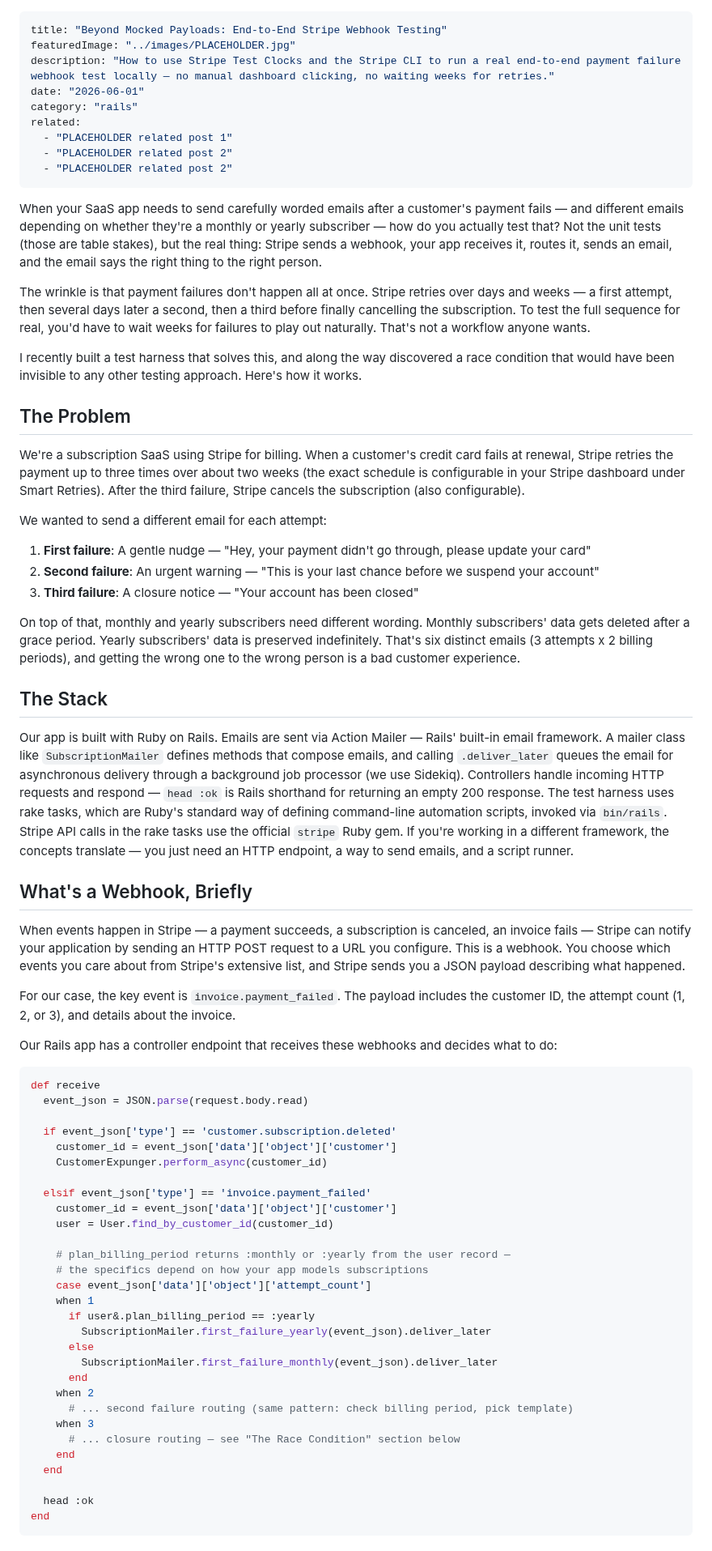
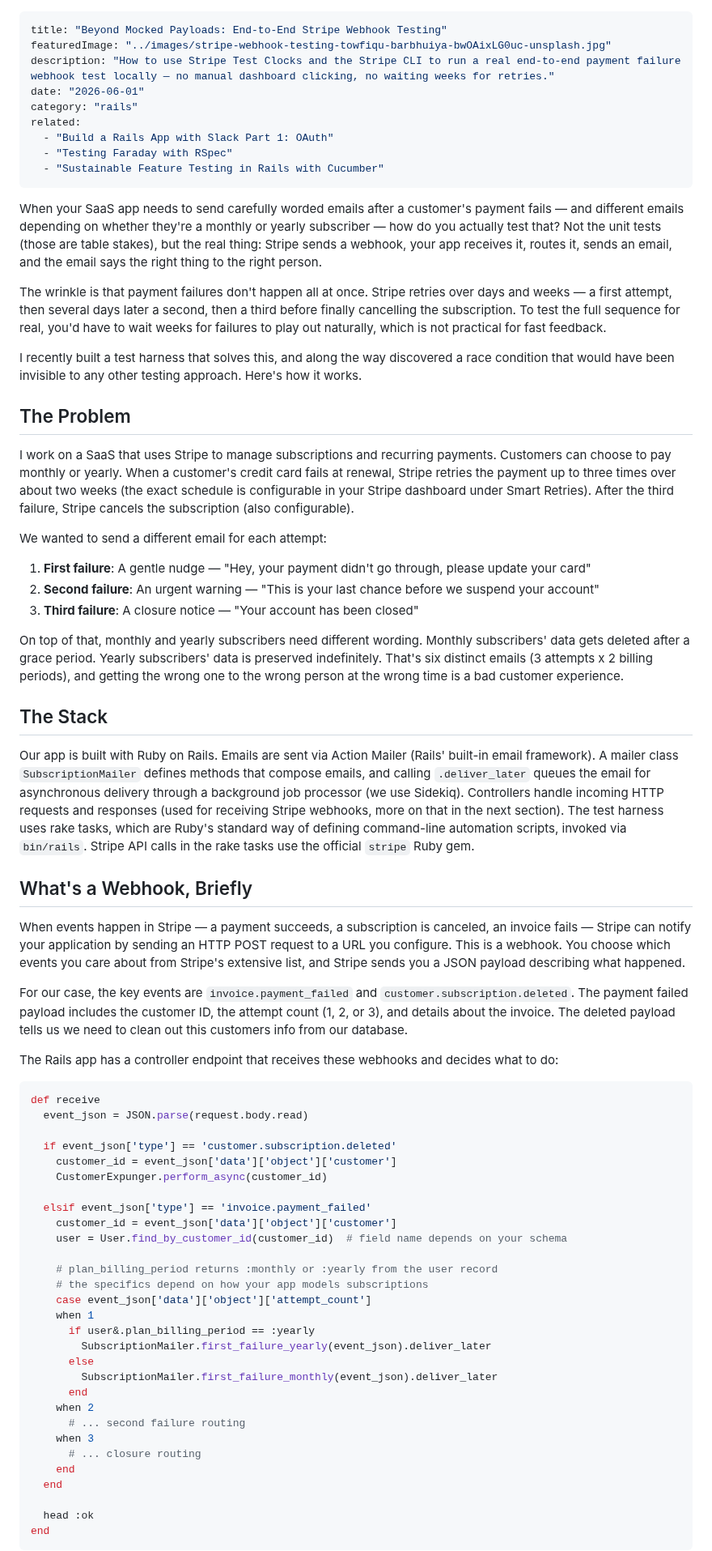
Before and after one commit to danielabar/meblog, a Markdown page: src/markdown/stripe-test-clocks-payment-webhooks.md, the part around one of its changes. Shown at 81% size. Rendered like a GitHub page.

Commit message:
add feature image and editing

````diff
--- a/src/markdown/stripe-test-clocks-payment-webhooks.md
+++ b/src/markdown/stripe-test-clocks-payment-webhooks.md
@@ -1,24 +1,24 @@
 ---
 title: "Beyond Mocked Payloads: End-to-End Stripe Webhook Testing"
-featuredImage: "../images/PLACEHOLDER.jpg"
+featuredImage: "../images/stripe-webhook-testing-towfiqu-barbhuiya-bwOAixLG0uc-unsplash.jpg"
 description: "How to use Stripe Test Clocks and the Stripe CLI to run a real end-to-end payment failure webhook test locally — no manual dashboard clicking, no waiting weeks for retries."
 date: "2026-06-01"
 category: "rails"
 related:
-  - "PLACEHOLDER related post 1"
-  - "PLACEHOLDER related post 2"
-  - "PLACEHOLDER related post 2"
+  - "Build a Rails App with Slack Part 1: OAuth"
+  - "Testing Faraday with RSpec"
+  - "Sustainable Feature Testing in Rails with Cucumber"
 ---
 
 When your SaaS app needs to send carefully worded emails after a customer's payment fails — and different emails depending on whether they're a monthly or yearly subscriber — how do you actually test that? Not the unit tests (those are table stakes), but the real thing: Stripe sends a webhook, your app receives it, routes it, sends an email, and the email says the right thing to the right person.
 
-The wrinkle is that payment failures don't happen all at once. Stripe retries over days and weeks — a first attempt, then several days later a second, then a third before finally cancelling the subscription. To test the full sequence for real, you'd have to wait weeks for failures to play out naturally. That's not a workflow anyone wants.
+The wrinkle is that payment failures don't happen all at once. Stripe retries over days and weeks — a first attempt, then several days later a second, then a third before finally cancelling the subscription. To test the full sequence for real, you'd have to wait weeks for failures to play out naturally, which is not practical for fast feedback.
 
 I recently built a test harness that solves this, and along the way discovered a race condition that would have been invisible to any other testing approach. Here's how it works.
 
 ## The Problem
 
-We're a subscription SaaS using Stripe for billing. When a customer's credit card fails at renewal, Stripe retries the payment up to three times over about two weeks (the exact schedule is configurable in your Stripe dashboard under Smart Retries). After the third failure, Stripe cancels the subscription (also configurable).
+I work on a SaaS that uses Stripe to manage subscriptions and recurring payments. Customers can choose to pay monthly or yearly. When a customer's credit card fails at renewal, Stripe retries the payment up to three times over about two weeks (the exact schedule is configurable in your Stripe dashboard under Smart Retries). After the third failure, Stripe cancels the subscription (also configurable).
 
 We wanted to send a different email for each attempt:
 
@@ -26,19 +26,19 @@ We wanted to send a different email for each attempt:
 2. **Second failure**: An urgent warning — "This is your last chance before we suspend your account"
 3. **Third failure**: A closure notice — "Your account has been closed"
 
-On top of that, monthly and yearly subscribers need different wording. Monthly subscribers' data gets deleted after a grace period. Yearly subscribers' data is preserved indefinitely. That's six distinct emails (3 attempts x 2 billing periods), and getting the wrong one to the wrong person is a bad customer experience.
+On top of that, monthly and yearly subscribers need different wording. Monthly subscribers' data gets deleted after a grace period. Yearly subscribers' data is preserved indefinitely. That's six distinct emails (3 attempts x 2 billing periods), and getting the wrong one to the wrong person at the wrong time is a bad customer experience.
 
 ## The Stack
 
-Our app is built with Ruby on Rails. Emails are sent via Action Mailer — Rails' built-in email framework. A mailer class like `SubscriptionMailer` defines methods that compose emails, and calling `.deliver_later` queues the email for asynchronous delivery through a background job processor (we use Sidekiq). Controllers handle incoming HTTP requests and respond — `head :ok` is Rails shorthand for returning an empty 200 response. The test harness uses rake tasks, which are Ruby's standard way of defining command-line automation scripts, invoked via `bin/rails`. Stripe API calls in the rake tasks use the official `stripe` Ruby gem. If you're working in a different framework, the concepts translate — you just need an HTTP endpoint, a way to send emails, and a script runner.
+Our app is built with Ruby on Rails. Emails are sent via Action Mailer (Rails' built-in email framework). A mailer class `SubscriptionMailer` defines methods that compose emails, and calling `.deliver_later` queues the email for asynchronous delivery through a background job processor (we use Sidekiq). Controllers handle incoming HTTP requests and responses (used for receiving Stripe webhooks, more on that in the next section). The test harness uses rake tasks, which are Ruby's standard way of defining command-line automation scripts, invoked via `bin/rails`. Stripe API calls in the rake tasks use the official `stripe` Ruby gem.
 
 ## What's a Webhook, Briefly
 
 When events happen in Stripe — a payment succeeds, a subscription is canceled, an invoice fails — Stripe can notify your application by sending an HTTP POST request to a URL you configure. This is a webhook. You choose which events you care about from Stripe's extensive list, and Stripe sends you a JSON payload describing what happened.
 
-For our case, the key event is `invoice.payment_failed`. The payload includes the customer ID, the attempt count (1, 2, or 3), and details about the invoice.
+For our case, the key events are `invoice.payment_failed` and `customer.subscription.deleted`. The payment failed payload includes the customer ID, the attempt count (1, 2, or 3), and details about the invoice. The deleted payload tells us we need to clean out this customers info from our database.
 
-Our Rails app has a controller endpoint that receives these webhooks and decides what to do:
+The Rails app has a controller endpoint that receives these webhooks and decides what to do:
 
 ```ruby
 def receive
@@ -50,9 +50,9 @@ def receive
 
   elsif event_json['type'] == 'invoice.payment_failed'
     customer_id = event_json['data']['object']['customer']
-    user = User.find_by_customer_id(customer_id)
+    user = User.find_by_customer_id(customer_id)  # field name depends on your schema
 
-    # plan_billing_period returns :monthly or :yearly from the user record —
+    # plan_billing_period returns :monthly or :yearly from the user record
     # the specifics depend on how your app models subscriptions
     case event_json['data']['object']['attempt_count']
     when 1
@@ -62,9 +62,9 @@ def receive
         SubscriptionMailer.first_failure_monthly(event_json).deliver_later
       end
     when 2
-      # ... second failure routing (same pattern: check billing period, pick template)
+      # ... second failure routing
     when 3
-      # ... closure routing — see "The Race Condition" section below
+      # ... closure routing
     end
   end
 
````
Also changed, not shown: other parts of src/markdown/stripe-test-clocks-payment-webhooks.md (+26 -21 lines), src/images/stripe-webhook-testing-towfiqu-barbhuiya-bwOAixLG0uc-unsplash.jpg (added).
